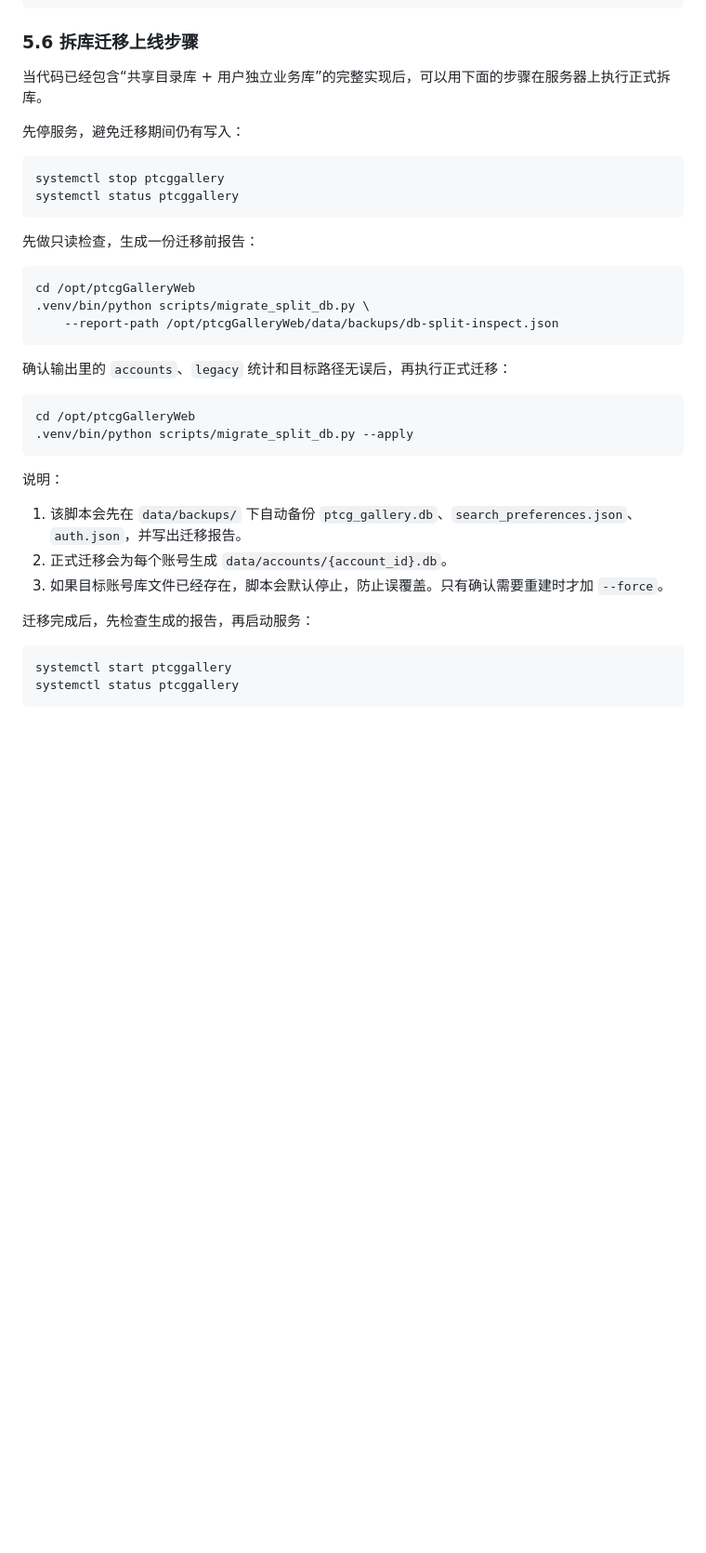
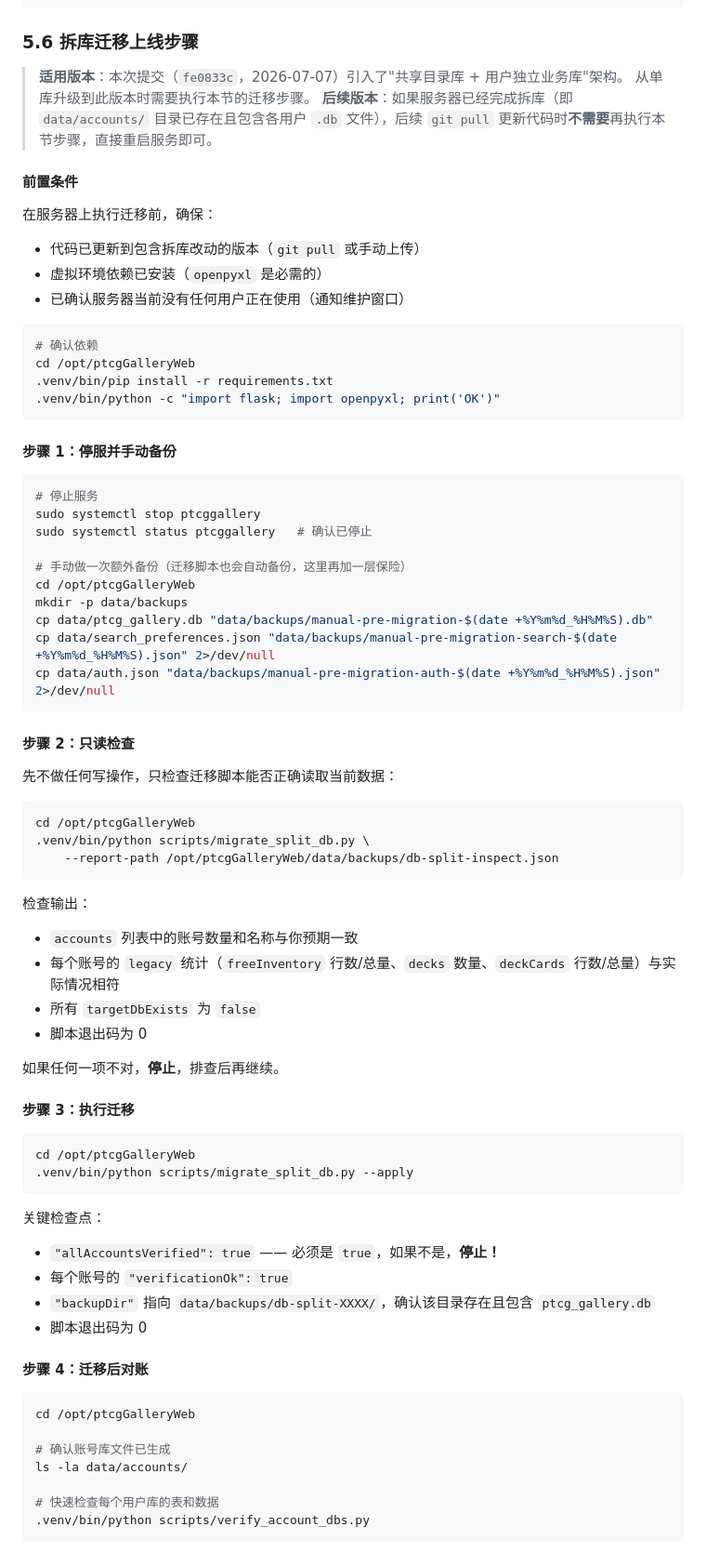
Before and after one commit to RhymesX/ptcg-gallery, a Markdown page: docs/deployment.md, the part around one of its changes. Shown at 93% size. Drawn GitHub-style; blank space fills up the shorter version.

Commit message:
部署文档 5.6 节：补充拆库迁移的完整上线步骤、前置条件、对账流程和回滚说明

````diff
--- a/docs/deployment.md
+++ b/docs/deployment.md
@@ -149,16 +149,43 @@ cd /opt/ptcgGalleryWeb
 
 ### 5.6 拆库迁移上线步骤
 
-当代码已经包含“共享目录库 + 用户独立业务库”的完整实现后，可以用下面的步骤在服务器上执行正式拆库。
+> **适用版本**：本次提交（`fe0833c`，2026-07-07）引入了"共享目录库 + 用户独立业务库"架构。
+> 从单库升级到此版本时需要执行本节的迁移步骤。
+> **后续版本**：如果服务器已经完成拆库（即 `data/accounts/` 目录已存在且包含各用户 `.db` 文件），后续 `git pull` 更新代码时**不需要**再执行本节步骤，直接重启服务即可。
 
-先停服务，避免迁移期间仍有写入：
+#### 前置条件
+
+在服务器上执行迁移前，确保：
+
+- 代码已更新到包含拆库改动的版本（`git pull` 或手动上传）
+- 虚拟环境依赖已安装（`openpyxl` 是必需的）
+- 已确认服务器当前没有任何用户正在使用（通知维护窗口）
 
 ```bash
-systemctl stop ptcggallery
-systemctl status ptcggallery
+# 确认依赖
+cd /opt/ptcgGalleryWeb
+.venv/bin/pip install -r requirements.txt
+.venv/bin/python -c "import flask; import openpyxl; print('OK')"
 ```
 
-先做只读检查，生成一份迁移前报告：
+#### 步骤 1：停服并手动备份
+
+```bash
+# 停止服务
+sudo systemctl stop ptcggallery
+sudo systemctl status ptcggallery   # 确认已停止
+
+# 手动做一次额外备份（迁移脚本也会自动备份，这里再加一层保险）
+cd /opt/ptcgGalleryWeb
+mkdir -p data/backups
+cp data/ptcg_gallery.db "data/backups/manual-pre-migration-$(date +%Y%m%d_%H%M%S).db"
+cp data/search_preferences.json "data/backups/manual-pre-migration-search-$(date +%Y%m%d_%H%M%S).json" 2>/dev/null
+cp data/auth.json "data/backups/manual-pre-migration-auth-$(date +%Y%m%d_%H%M%S).json" 2>/dev/null
+```
+
+#### 步骤 2：只读检查
+
+先不做任何写操作，只检查迁移脚本能否正确读取当前数据：
 
 ```bash
 cd /opt/ptcgGalleryWeb
@@ -166,23 +193,38 @@ cd /opt/ptcgGalleryWeb
     --report-path /opt/ptcgGalleryWeb/data/backups/db-split-inspect.json
 ```
 
-确认输出里的 `accounts`、`legacy` 统计和目标路径无误后，再执行正式迁移：
+检查输出：
+
+- `accounts` 列表中的账号数量和名称与你预期一致
+- 每个账号的 `legacy` 统计（`freeInventory` 行数/总量、`decks` 数量、`deckCards` 行数/总量）与实际情况相符
+- 所有 `targetDbExists` 为 `false`
+- 脚本退出码为 0
+
+如果任何一项不对，**停止**，排查后再继续。
+
+#### 步骤 3：执行迁移
 
 ```bash
 cd /opt/ptcgGalleryWeb
 .venv/bin/python scripts/migrate_split_db.py --apply
 ```
 
-说明：
+关键检查点：
 
-1. 该脚本会先在 `data/backups/` 下自动备份 `ptcg_gallery.db`、`search_preferences.json`、`auth.json`，并写出迁移报告。
-2. 正式迁移会为每个账号生成 `data/accounts/{account_id}.db`。
-3. 如果目标账号库文件已经存在，脚本会默认停止，防止误覆盖。只有确认需要重建时才加 `--force`。
+- `"allAccountsVerified": true` —— 必须是 `true`，如果不是，**停止！**
+- 每个账号的 `"verificationOk": true`
+- `"backupDir"` 指向 `data/backups/db-split-XXXX/`，确认该目录存在且包含 `ptcg_gallery.db`
+- 脚本退出码为 0
 
-迁移完成后，先检查生成的报告，再启动服务：
+#### 步骤 4：迁移后对账
 
 ```bash
-systemctl start ptcggallery
-systemctl status ptcggallery
+cd /opt/ptcgGalleryWeb
+
+# 确认账号库文件已生成
+ls -la data/accounts/
+
+# 快速检查每个用户库的表和数据
+.venv/bin/python scripts/verify_account_dbs.py
 ```
 
````
Also changed, not shown: other parts of docs/deployment.md (+54 -1 lines).
